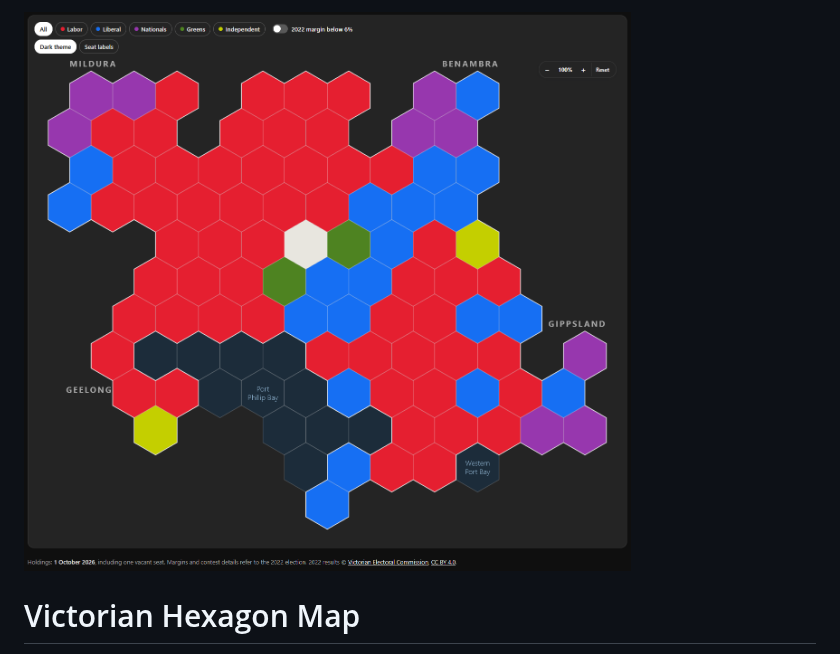
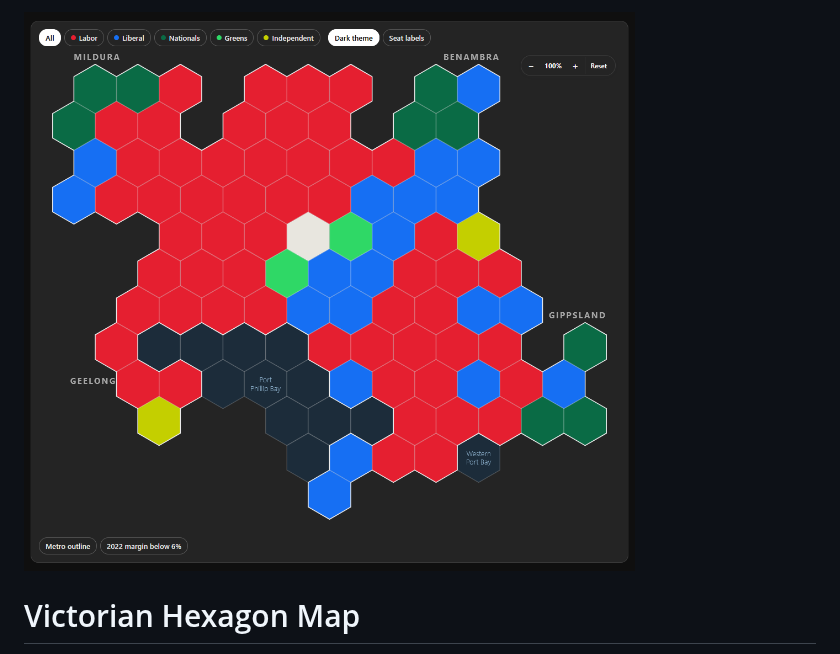
Before and after one commit to 14pete99/victorian-hex-map, a Markdown page: README.md, the part around the change. GitHub-like rendering; pictures changed too: docs/screenshot4.png (added).

```diff
--- a/README.md
+++ b/README.md
@@ -1,4 +1,4 @@
-![Hexagon map of Victoria's 88 lower-house seats in the dark theme, coloured by party, with seat labels switched off](docs/screenshot3-no-labels.png)
+![Hexagon map of Victoria's 88 lower-house seats in the dark theme, coloured by party, with seat labels switched off](docs/screenshot4.png)
 
 # Victorian Hexagon Map
 
```
Also changed, not shown: AGENTS.md (+1 -1 lines), docs/development.md (+1 -1 lines).
